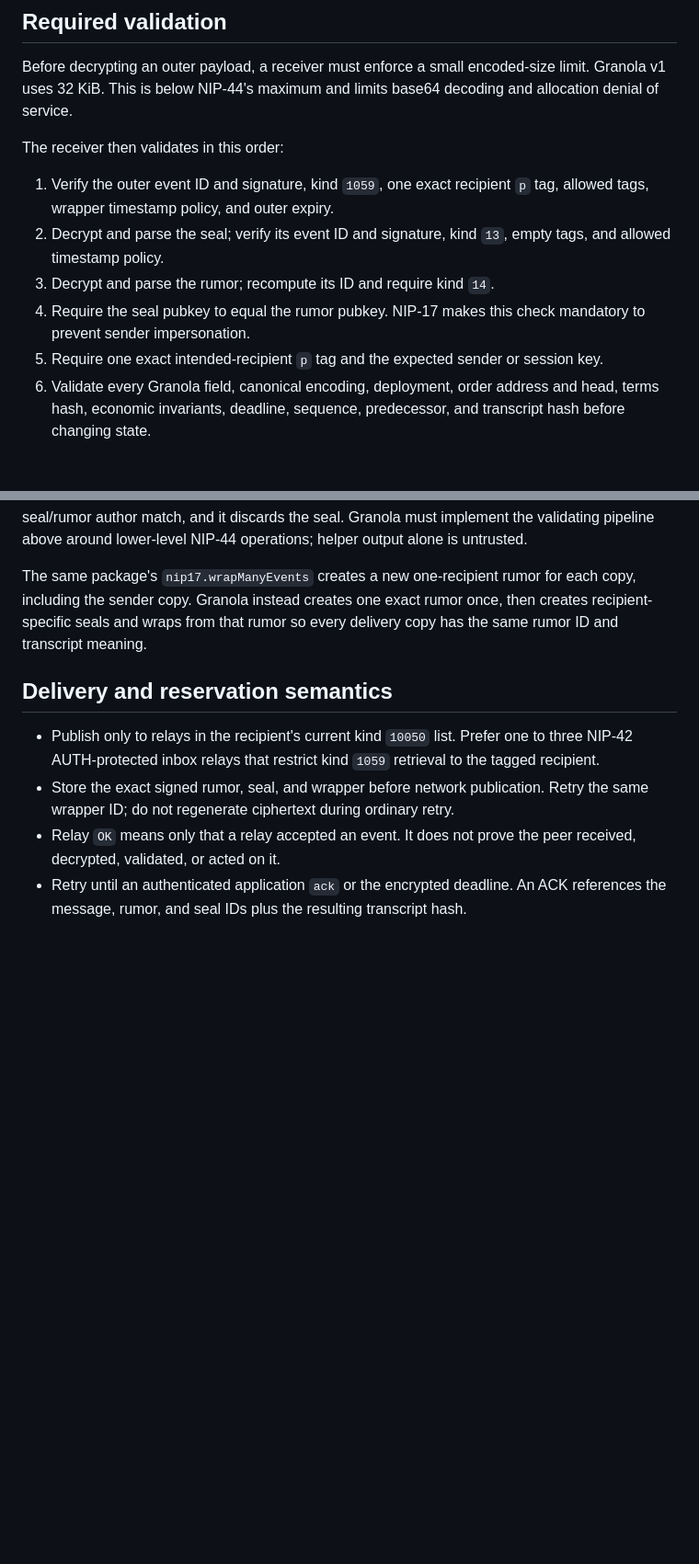
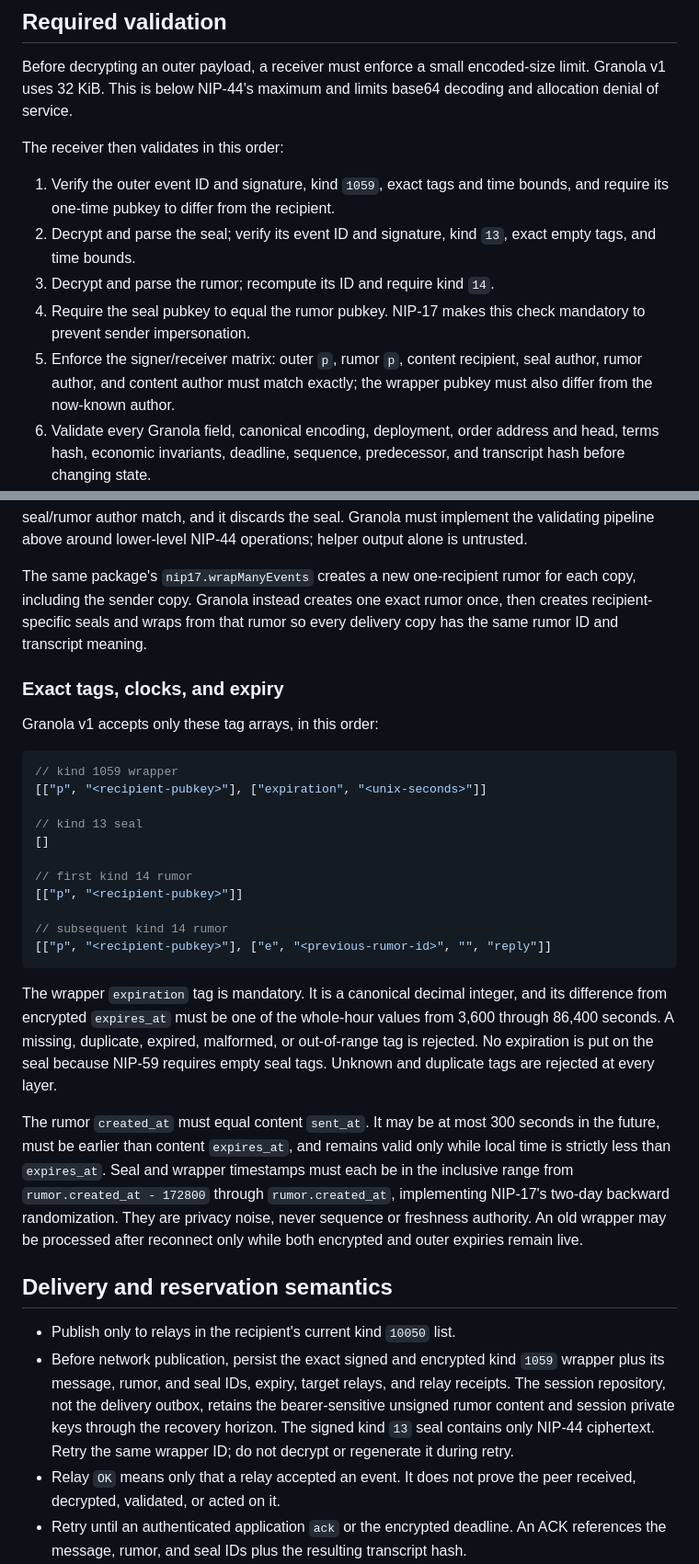
Before and after one commit to brenorb/granola, a Markdown page: docs/adr/0003-nostr-private-swap-messages.md, 2 parts joined by grey strips. Shown at 92% size. Drawn GitHub-style; blank space fills up the shorter version.

Commit message:
docs: close private transport ambiguities

````diff
--- a/docs/adr/0003-nostr-private-swap-messages.md
+++ b/docs/adr/0003-nostr-private-swap-messages.md
@@ -180,15 +199,16 @@ decoding and allocation denial of service.
 
 The receiver then validates in this order:
 
-1. Verify the outer event ID and signature, kind `1059`, one exact recipient
-   `p` tag, allowed tags, wrapper timestamp policy, and outer expiry.
+1. Verify the outer event ID and signature, kind `1059`, exact tags and time
+   bounds, and require its one-time pubkey to differ from the recipient.
 2. Decrypt and parse the seal; verify its event ID and signature, kind `13`,
-   empty tags, and allowed timestamp policy.
+   exact empty tags, and time bounds.
 3. Decrypt and parse the rumor; recompute its ID and require kind `14`.
 4. Require the seal pubkey to equal the rumor pubkey. NIP-17 makes this check
    mandatory to prevent sender impersonation.
-5. Require one exact intended-recipient `p` tag and the expected sender or
-   session key.
+5. Enforce the signer/receiver matrix: outer `p`, rumor `p`, content recipient,
+   seal author, rumor author, and content author must match exactly; the wrapper
+   pubkey must also differ from the now-known author.
 6. Validate every Granola field, canonical encoding, deployment, order address
    and head, terms hash, economic invariants, deadline, sequence, predecessor,
    and transcript hash before changing state.
@@ -208,13 +228,49 @@ each copy, including the sender copy. Granola instead creates one exact rumor
 once, then creates recipient-specific seals and wraps from that rumor so every
 delivery copy has the same rumor ID and transcript meaning.
 
+### Exact tags, clocks, and expiry
+
+Granola v1 accepts only these tag arrays, in this order:
+
+```json
+// kind 1059 wrapper
+[["p", "<recipient-pubkey>"], ["expiration", "<unix-seconds>"]]
+
+// kind 13 seal
+[]
+
+// first kind 14 rumor
+[["p", "<recipient-pubkey>"]]
+
+// subsequent kind 14 rumor
+[["p", "<recipient-pubkey>"], ["e", "<previous-rumor-id>", "", "reply"]]
+```
+
+The wrapper `expiration` tag is mandatory. It is a canonical decimal integer,
+and its difference from encrypted `expires_at` must be one of the whole-hour
+values from 3,600 through 86,400 seconds. A missing, duplicate, expired,
+malformed, or out-of-range tag is rejected. No expiration is put on the seal
+because NIP-59 requires empty seal tags. Unknown and duplicate tags are rejected
+at every layer.
+
+The rumor `created_at` must equal content `sent_at`. It may be at most 300
+seconds in the future, must be earlier than content `expires_at`, and remains
+valid only while local time is strictly less than `expires_at`. Seal and wrapper
+timestamps must each be in the inclusive range from `rumor.created_at - 172800`
+through `rumor.created_at`, implementing NIP-17's two-day backward
+randomization. They are privacy noise, never sequence or freshness authority.
+An old wrapper may be processed after reconnect only while both encrypted and
+outer expiries remain live.
+
 ## Delivery and reservation semantics
 
-- Publish only to relays in the recipient's current kind `10050` list. Prefer
-  one to three NIP-42 AUTH-protected inbox relays that restrict kind `1059`
-  retrieval to the tagged recipient.
-- Store the exact signed rumor, seal, and wrapper before network publication.
-  Retry the same wrapper ID; do not regenerate ciphertext during ordinary retry.
+- Publish only to relays in the recipient's current kind `10050` list.
+- Before network publication, persist the exact signed and encrypted kind `1059`
+  wrapper plus its message, rumor, and seal IDs, expiry, target relays, and relay
+  receipts. The session repository, not the delivery outbox, retains the
+  bearer-sensitive unsigned rumor content and session private keys through the
+  recovery horizon. The signed kind `13` seal contains only NIP-44 ciphertext.
+  Retry the same wrapper ID; do not decrypt or regenerate it during retry.
 - Relay `OK` means only that a relay accepted an event. It does not prove the
   peer received, decrypted, validated, or acted on it.
 - Retry until an authenticated application `ack` or the encrypted deadline.
````
Also changed, not shown: other parts of docs/adr/0003-nostr-private-swap-messages.md (+58 -4 lines).
